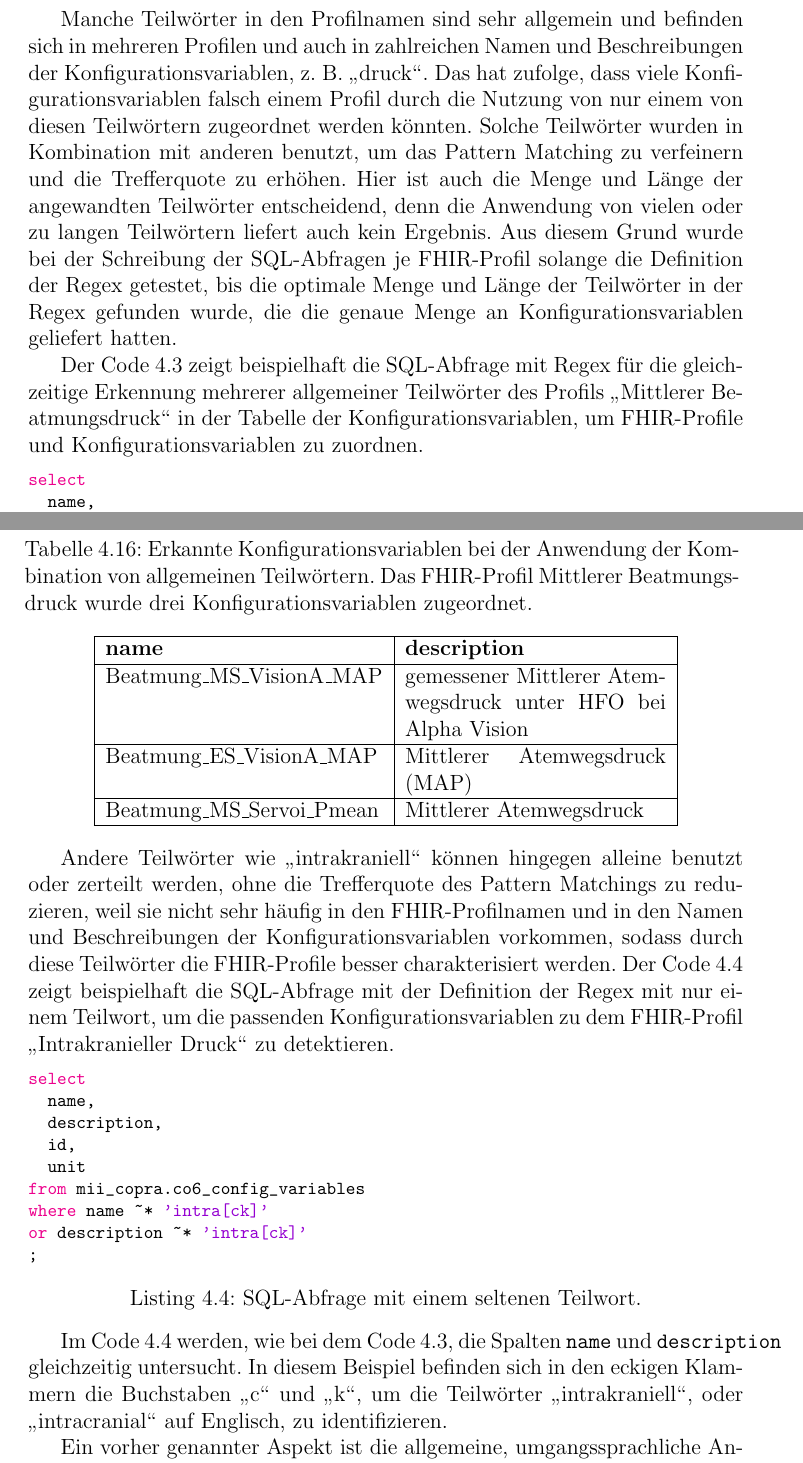
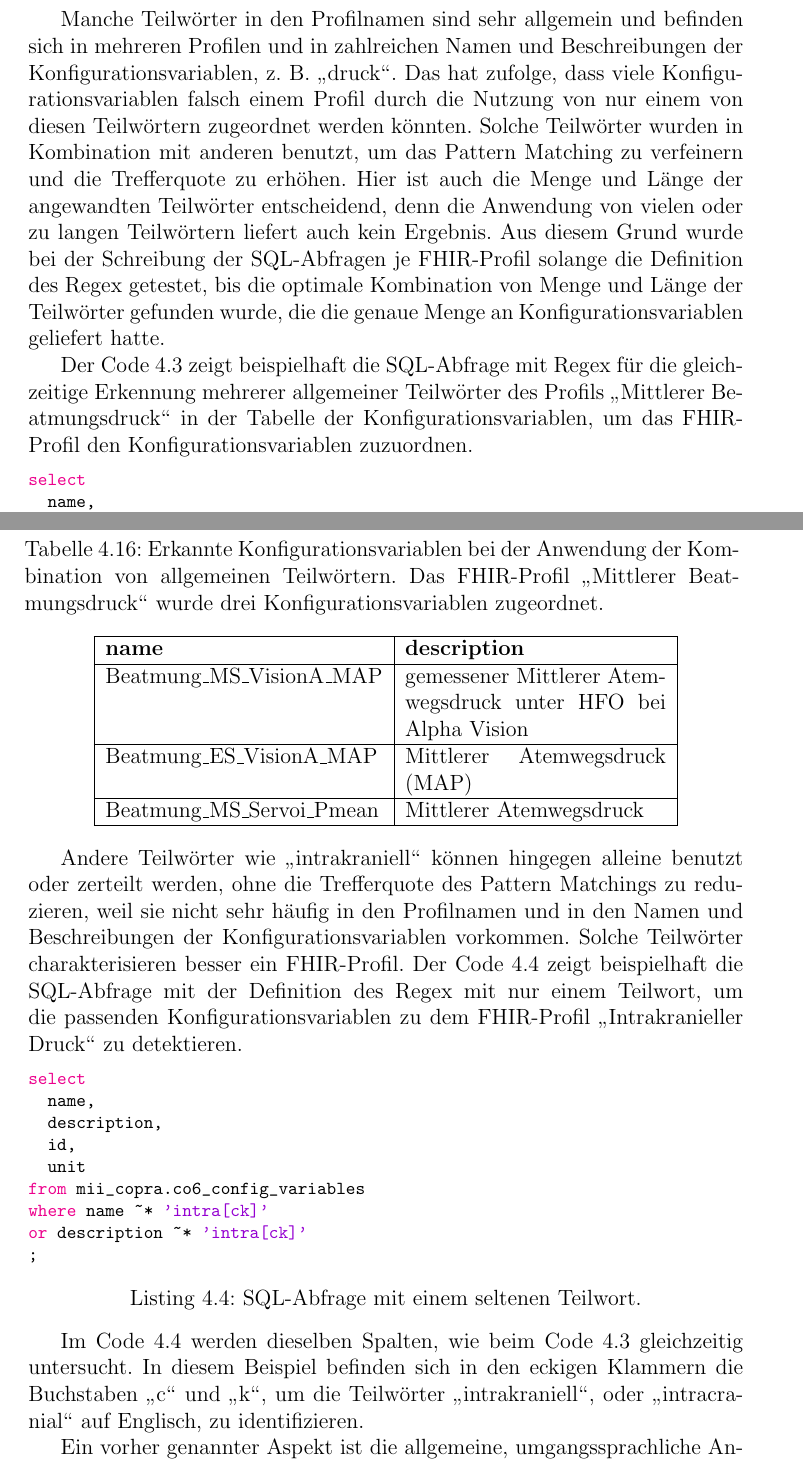
Before and after one commit to ahodelin/Masterarbeit_AbelHodelinHernandez, a LaTeX thesis (Masterarbeit_AbelHodelinHernandez.tex, which reads 64fhircopra.tex): two parts of pages 65 and 66 of 108, joined at a grey line, cut so that both start at the same text. Compiled offline with pdfLaTeX.

Commit message:
Do 17. Nov 11:14:41 CET 2022

```diff
--- a/64fhircopra.tex
+++ b/64fhircopra.tex
@@ -51,10 +51,10 @@ Nach dem vorherigen Ergebnis der unscharfen Suche wurden die \ac{fhir}-Profile u
 
 Wichtig für die Definition der \acp{regex} ist die Auswahl der Teilwörtern (\ref{subsec:pattmatch}) oder Kombinationen davon, die die \ac{fhir}-Profile charakterisieren. Denn diese Teilwörter sind in den meisten Fällen Fachtermini oder Teile von Fachbegriffen und können wieder in den Namen oder Beschreibungen der Konfigurationsvariablen gefunden werden.
 
- Manche Teilwörter in den Profilnamen sind sehr allgemein und befinden sich in mehreren Profilen und auch in zahlreichen Namen und Beschreibungen der Konfigurationsvariablen, z. B. \glqq druck\grqq{}. Das hat zufolge, dass viele Konfigurationsvariablen falsch einem Profil durch die Nutzung von nur einem von diesen Teilwörtern zugeordnet werden könnten. Solche Teilwörter wurden in Kombination mit anderen benutzt, um das Pattern Matching zu verfeinern und die Trefferquote zu erhöhen. Hier ist auch die Menge und Länge der angewandten Teilwörter entscheidend, denn die Anwendung von vielen oder zu langen Teilwörtern liefert auch kein Ergebnis. Aus diesem Grund wurde bei der Schreibung der \ac{sql}-Abfragen je \ac{fhir}-Profil solange die Definition der \ac{regex} getestet, bis die optimale Menge und Länge der Teilwörter in der \ac{regex} gefunden wurde, die die genaue Menge an Konfigurationsvariablen geliefert hatten.
+ Manche Teilwörter in den Profilnamen sind sehr allgemein und befinden sich in mehreren Profilen und in zahlreichen Namen und Beschreibungen der Konfigurationsvariablen, z. B. \glqq druck\grqq{}. Das hat zufolge, dass viele Konfigurationsvariablen falsch einem Profil durch die Nutzung von nur einem von diesen Teilwörtern zugeordnet werden könnten. Solche Teilwörter wurden in Kombination mit anderen benutzt, um das Pattern Matching zu verfeinern und die Trefferquote zu erhöhen. Hier ist auch die Menge und Länge der angewandten Teilwörter entscheidend, denn die Anwendung von vielen oder zu langen Teilwörtern liefert auch kein Ergebnis. Aus diesem Grund wurde bei der Schreibung der \ac{sql}-Abfragen je \ac{fhir}-Profil solange die Definition des \ac{regex} getestet, bis die optimale Kombination von Menge und Länge der Teilwörter gefunden wurde, die die genaue Menge an Konfigurationsvariablen geliefert hatte.
 
-Der Code \ref{list:pattdruck} zeigt beispielhaft die \ac{sql}-Abfrage mit \ac{regex} für die gleichzeitige Erkennung mehrerer allgemeiner Teilwörter des Profils \glqq Mittlerer Beatmungsdruck\grqq{} in der Tabelle der Konfigurationsvariablen, um \ac{fhir}-Profile und Konfigurationsvariablen zu zuordnen.
-%\clearpage
+Der Code \ref{list:pattdruck} zeigt beispielhaft die \ac{sql}-Abfrage mit \ac{regex} für die gleichzeitige Erkennung mehrerer allgemeiner Teilwörter des Profils \glqq Mittlerer Beatmungsdruck\grqq{} in der Tabelle der Konfigurationsvariablen, um das \ac{fhir}-Profil den Konfigurationsvariablen zuzuordnen.
+
 \begin{lstlisting}[language=SQL, caption={[SQL-Abfrage mit allgemeinen Teilwörtern] SQL-Abfrage mit allgemeinen Teilwörtern.} , captionpos=b, label=list:pattdruck]
 select
   name,
@@ -72,7 +72,7 @@ or description ~* 'mea.+pres.+(resp|vent)'
 Im Code \ref{list:pattdruck} werden die Spalten \texttt{name} und \texttt{description} der Tabelle \texttt{co6\_config\_variables} gleichzeitig zur Erkennung von Mustern untersucht. In der definierten \ac{regex} dieser \ac{sql}-Abfrage wird die Tilde \glqq$\sim$\grqq{} gefolgt von einem Sternchen \glqq$\ast$\grqq{} benutzt, um Groß- und Kleinschreibung nicht zu berücksichtigen. Die Teilwörter \glqq mitt\grqq{}, \glqq atm\grqq{} und \glqq druc\grqq{} des Profils \glqq Mittlerer Beatmungsdruck\grqq{} verbunden durch \glqq .+\grqq{}, für eine Folge von beliebigen Zeichen, haben das Ergebnis der \ref{tab:mittatmdruck} geliefert. Die Teilwörter \glqq mea\grqq{}, \glqq pres\grqq{} und die Gruppierung mit den Alternativen \glqq resp\grqq{} oder \glqq vent \grqq{} wurden benutzt, um den Name (Mean pressure Respiratory system airway --on ventilator) auf Englisch und den \glqq Short Name\grqq{} (Mean Pres on vent Airway) zu berücksichtigen.
 
 \begin{longtable}{|l|p{5cm}|}
-	\caption[Erkannte Konfigurationsvariablen durch eine \acs{regex} mit einer Kombination von allgemeinen Teilwörtern]{Erkannte Konfigurationsvariablen bei der Anwendung der Kombination von allgemeinen Teilwörtern. Das \ac{fhir}-Profil Mittlerer Beatmungsdruck wurde drei Konfigurationsvariablen zugeordnet.}
+	\caption[Erkannte Konfigurationsvariablen durch durch die Anwendung einer Kombination von allgemeinen Teilwörtern]{Erkannte Konfigurationsvariablen bei der Anwendung der Kombination von allgemeinen Teilwörtern. Das \ac{fhir}-Profil \glqq Mittlerer Beatmungsdruck\grqq{} wurde drei Konfigurationsvariablen zugeordnet.}
 	\label{tab:mittatmdruck}
 	\endfirsthead
 		\hline
@@ -82,7 +82,7 @@ Im Code \ref{list:pattdruck} werden die Spalten \texttt{name} und \texttt{descri
 		  Beatmung\_MS\_Servoi\_Pmean & Mittlerer Atemwegsdruck \\ \hline
 \end{longtable}
 
-Andere Teilwörter wie \glqq intrakraniell\grqq{} können hingegen alleine benutzt oder zerteilt werden, ohne die Trefferquote des Pattern Matchings zu reduzieren, weil sie nicht sehr häufig in den \ac{fhir}-Profilnamen und in den Namen und Beschreibungen der Konfigurationsvariablen vorkommen, sodass durch diese Teilwörter die \ac{fhir}-Profile besser charakterisiert werden. Der Code \ref{list:pattermatc} zeigt beispielhaft die \ac{sql}-Abfrage mit der Definition der \ac{regex} mit nur einem Teilwort, um die passenden Konfigurationsvariablen zu dem \ac{fhir}-Profil \glqq Intrakranieller Druck\grqq{} zu detektieren.
+Andere Teilwörter wie \glqq intrakraniell\grqq{} können hingegen alleine benutzt oder zerteilt werden, ohne die Trefferquote des Pattern Matchings zu reduzieren, weil sie nicht sehr häufig in den Profilnamen und in den Namen und Beschreibungen der Konfigurationsvariablen vorkommen. Solche Teilwörter charakterisieren besser ein \ac{fhir}-Profil. Der Code \ref{list:pattermatc} zeigt beispielhaft die \ac{sql}-Abfrage mit der Definition des \ac{regex} mit nur einem Teilwort, um die passenden Konfigurationsvariablen zu dem \ac{fhir}-Profil \glqq Intrakranieller Druck\grqq{} zu detektieren.
 
 \begin{lstlisting}[language=SQL, caption={[SQL-Abfrage mit einem seltenen Teilwort] SQL-Abfrage mit einem seltenen Teilwort.}, captionpos=b, label=list:pattermatc]
 select
@@ -96,7 +96,7 @@ or description ~* 'intra[ck]'
 ;
 \end{lstlisting}
 
-Im Code \ref{list:pattermatc} werden, wie bei dem Code \ref{list:pattdruck}, die Spalten \texttt{name} und \texttt{description} gleichzeitig untersucht. In diesem Beispiel befinden sich in den eckigen Klammern die Buchstaben \glqq c\grqq{} und \glqq k\grqq{}, um die Teilwörter \glqq intrakraniell\grqq{}, oder \glqq intracranial\grqq{} auf Englisch, zu identifizieren.
+Im Code \ref{list:pattermatc} werden dieselben Spalten, wie beim Code \ref{list:pattdruck} gleichzeitig untersucht. In diesem Beispiel befinden sich in den eckigen Klammern die Buchstaben \glqq c\grqq{} und \glqq k\grqq{}, um die Teilwörter \glqq intrakraniell\grqq{}, oder \glqq intracranial\grqq{} auf Englisch, zu identifizieren.
 
 Ein vorher genannter Aspekt ist die allgemeine, umgangssprachliche Anwendung der \ac{loinc}-\glqq Short Names\grqq{} vom Personal des Gesundheitswesens und wie dieser Parameter in der Konfigurationsvariablen zu finden ist. Ein Beispiel des Ergebnisses eines Pattern Matchings, um \glqq Short Names\grqq{} der \ac{loinc}-Codes zu berücksichtigen, ist in der \ref{tab:shortnamepattern} dargestellt. In diesem Beispiel ist die Erkennung eines \glqq Short Name\grqq{} in der Spalte \texttt{name} der Tabelle \texttt{co6\_config\_variables} repräsentiert.
 
```
Also changed, not shown: 64fhircopra.tex (4 more changed lines).
